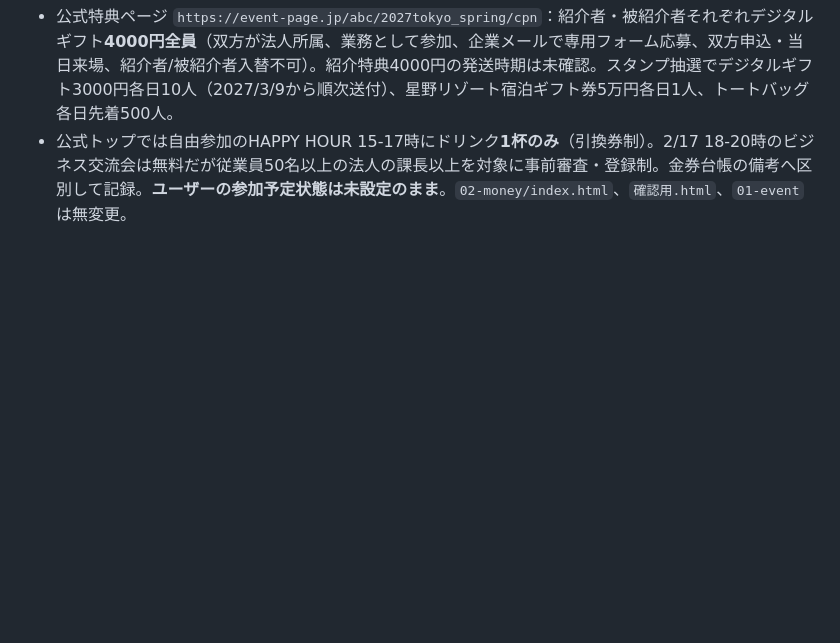
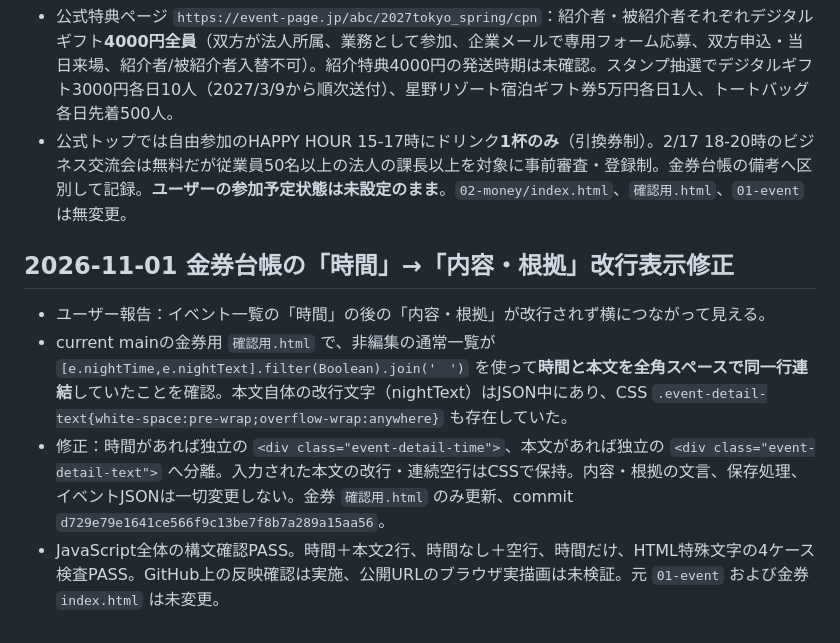
Before and after one commit to rensei11/02-money, a Markdown page: 引き継ぎ.md, the part around the change. GitHub-like rendering; blank space fills up the shorter version.

Commit message:
金券台帳の時間と内容・根拠の改行表示修正を引き継ぎに記録

```diff
--- a/引き継ぎ.md
+++ b/引き継ぎ.md
@@ -122,3 +122,9 @@
 - `02-money/イベント一覧.json`へオフライン行で1件新規登録（id `money-ai-business-conference-2027-spring-tokyo`、commit `b40237bc82803ebd6a93ebb3296c209a0ed83103`）。2026年11月1日のデータ読み戻しで計42件（オンライン35・オフライン7）、重複なしを確認。
 - 公式特典ページ `https://event-page.jp/abc/2027tokyo_spring/cpn`：紹介者・被紹介者それぞれデジタルギフト**4000円全員**（双方が法人所属、業務として参加、企業メールで専用フォーム応募、双方申込・当日来場、紹介者/被紹介者入替不可）。紹介特典4000円の発送時期は未確認。スタンプ抽選でデジタルギフト3000円各日10人（2027/3/9から順次送付）、星野リゾート宿泊ギフト券5万円各日1人、トートバッグ各日先着500人。
 - 公式トップでは自由参加のHAPPY HOUR 15-17時にドリンク**1杯のみ**（引換券制）。2/17 18-20時のビジネス交流会は無料だが従業員50名以上の法人の課長以上を対象に事前審査・登録制。金券台帳の備考へ区別して記録。**ユーザーの参加予定状態は未設定のまま**。`02-money/index.html`、`確認用.html`、`01-event` は無変更。
+
+## 2026-11-01 金券台帳の「時間」→「内容・根拠」改行表示修正
+- ユーザー報告：イベント一覧の「時間」の後の「内容・根拠」が改行されず横につながって見える。
+- current mainの金券用 `確認用.html` で、非編集の通常一覧が `[e.nightTime,e.nightText].filter(Boolean).join('　')` を使って**時間と本文を全角スペースで同一行連結**していたことを確認。本文自体の改行文字（nightText）はJSON中にあり、CSS `.event-detail-text{white-space:pre-wrap;overflow-wrap:anywhere}` も存在していた。
+- 修正：時間があれば独立の `<div class="event-detail-time">`、本文があれば独立の `<div class="event-detail-text">` へ分離。入力された本文の改行・連続空行はCSSで保持。内容・根拠の文言、保存処理、イベントJSONは一切変更しない。金券 `確認用.html` のみ更新、commit `d729e79e1641ce566f9c13be7f8b7a289a15aa56`。
+- JavaScript全体の構文確認PASS。時間＋本文2行、時間なし＋空行、時間だけ、HTML特殊文字の4ケース検査PASS。GitHub上の反映確認は実施、公開URLのブラウザ実描画は未検証。元 `01-event` および金券 `index.html` は未変更。
```
